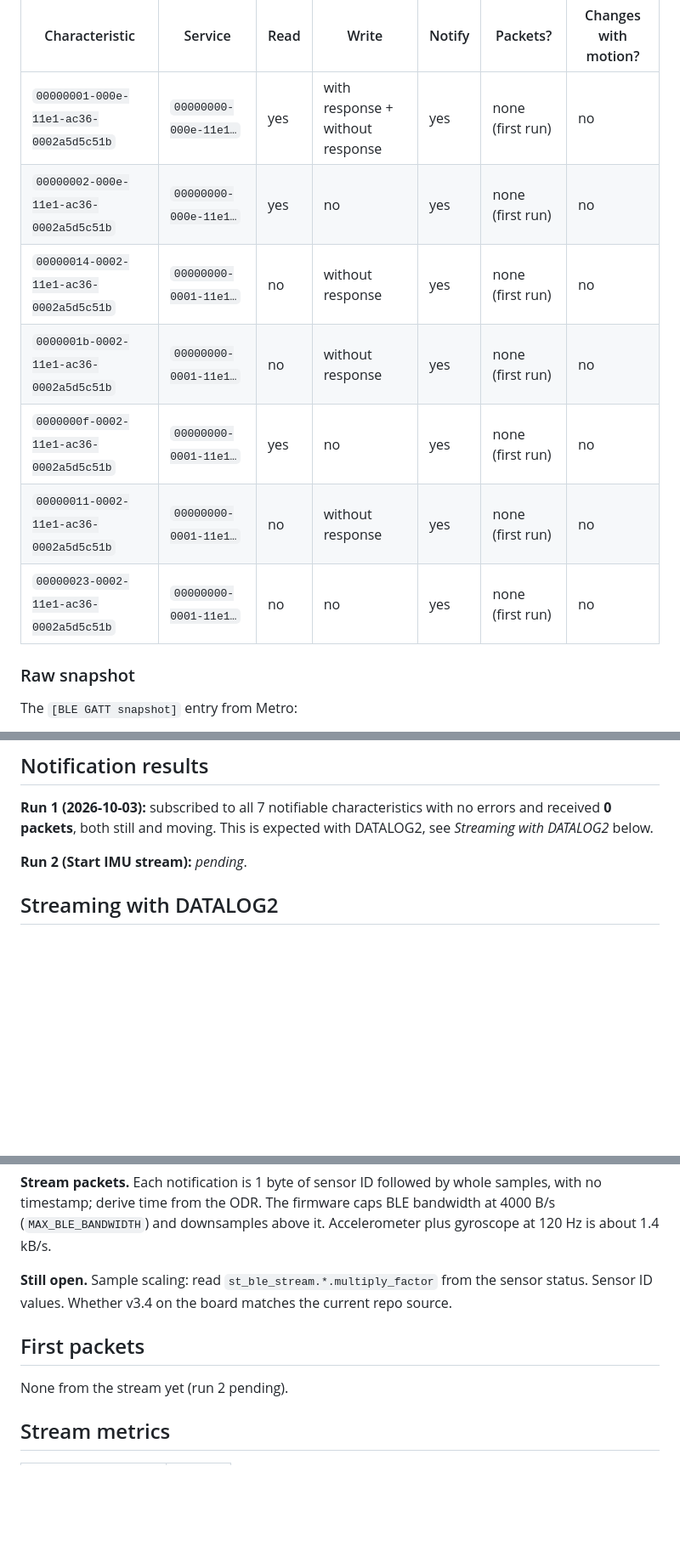
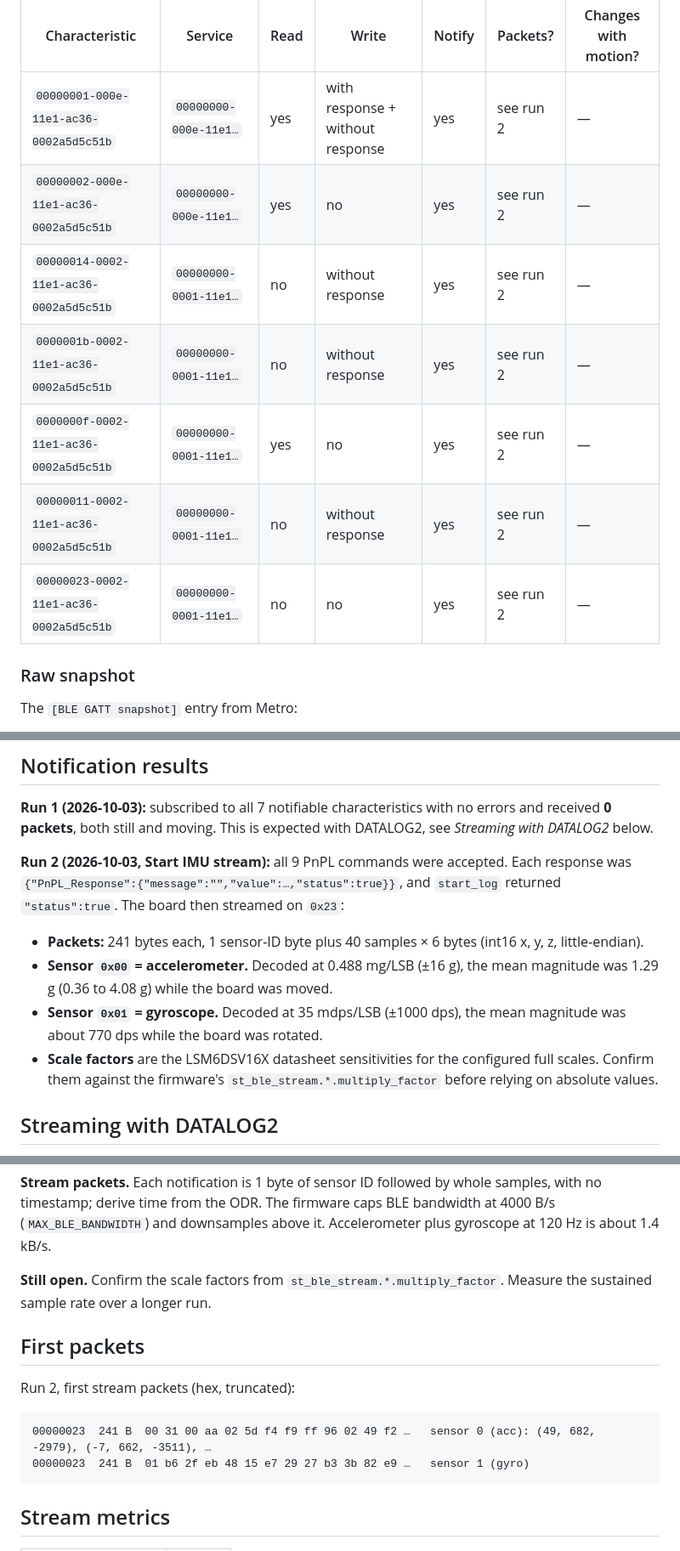
Before and after one commit to Fahadhb135/car-assistant-wolfhacks, a Markdown page: docs/steval-mkboxpro-results.md, 3 parts joined by grey strips. Shown at 85% size. GitHub-like rendering; blank space fills up the shorter version.

Commit message:
Record first live SensorTile IMU stream over BLE
All DATALOG2 PnPL commands were accepted; sensor 0 is the accelerometer
and sensor 1 the gyroscope, 40 samples per 241-byte packet.

Co-Authored-By: Claude Opus 5.5 <noreply@anthropic.com>

````diff
--- a/docs/steval-mkboxpro-results.md
+++ b/docs/steval-mkboxpro-results.md
@@ -34,13 +34,13 @@ The feature characteristics use the `…-0002-11e1-ac36-…` (BlueST extended fe
 
 | Characteristic | Service | Read | Write | Notify | Packets? | Changes with motion? |
 |---|---|---|---|---|---|---|
-| `00000001-000e-11e1-ac36-0002a5d5c51b` | `00000000-000e-11e1…` | yes | with response + without response | yes | none (first run) | no |
-| `00000002-000e-11e1-ac36-0002a5d5c51b` | `00000000-000e-11e1…` | yes | no | yes | none (first run) | no |
-| `00000014-0002-11e1-ac36-0002a5d5c51b` | `00000000-0001-11e1…` | no | without response | yes | none (first run) | no |
-| `0000001b-0002-11e1-ac36-0002a5d5c51b` | `00000000-0001-11e1…` | no | without response | yes | none (first run) | no |
-| `0000000f-0002-11e1-ac36-0002a5d5c51b` | `00000000-0001-11e1…` | yes | no | yes | none (first run) | no |
-| `00000011-0002-11e1-ac36-0002a5d5c51b` | `00000000-0001-11e1…` | no | without response | yes | none (first run) | no |
-| `00000023-0002-11e1-ac36-0002a5d5c51b` | `00000000-0001-11e1…` | no | no | yes | none (first run) | no |
+| `00000001-000e-11e1-ac36-0002a5d5c51b` | `00000000-000e-11e1…` | yes | with response + without response | yes | see run 2 | — |
+| `00000002-000e-11e1-ac36-0002a5d5c51b` | `00000000-000e-11e1…` | yes | no | yes | see run 2 | — |
+| `00000014-0002-11e1-ac36-0002a5d5c51b` | `00000000-0001-11e1…` | no | without response | yes | see run 2 | — |
+| `0000001b-0002-11e1-ac36-0002a5d5c51b` | `00000000-0001-11e1…` | no | without response | yes | see run 2 | — |
+| `0000000f-0002-11e1-ac36-0002a5d5c51b` | `00000000-0001-11e1…` | yes | no | yes | see run 2 | — |
+| `00000011-0002-11e1-ac36-0002a5d5c51b` | `00000000-0001-11e1…` | no | without response | yes | see run 2 | — |
+| `00000023-0002-11e1-ac36-0002a5d5c51b` | `00000000-0001-11e1…` | no | no | yes | see run 2 | — |
 
 ### Raw snapshot
 
@@ -128,7 +128,12 @@ The `[BLE GATT snapshot]` entry from Metro:
 
 **Run 1 (2026-10-03):** subscribed to all 7 notifiable characteristics with no errors and received **0 packets**, both still and moving. This is expected with DATALOG2, see *Streaming with DATALOG2* below.
 
-**Run 2 (Start IMU stream):** _pending_.
+**Run 2 (2026-10-03, Start IMU stream):** all 9 PnPL commands were accepted. Each response was `{"PnPL_Response":{"message":"","value":…,"status":true}}`, and `start_log` returned `"status":true`. The board then streamed on `0x23`:
+
+- **Packets:** 241 bytes each, 1 sensor-ID byte plus 40 samples × 6 bytes (int16 x, y, z, little-endian).
+- **Sensor `0x00` = accelerometer.** Decoded at 0.488 mg/LSB (±16 g), the mean magnitude was 1.29 g (0.36 to 4.08 g) while the board was moved.
+- **Sensor `0x01` = gyroscope.** Decoded at 35 mdps/LSB (±1000 dps), the mean magnitude was about 770 dps while the board was rotated.
+- **Scale factors** are the LSM6DSV16X datasheet sensitivities for the configured full scales. Confirm them against the firmware's `st_ble_stream.*.multiply_factor` before relying on absolute values.
 
 ## Streaming with DATALOG2
 
@@ -165,11 +170,16 @@ Commands sent by **Start IMU stream**, in order, written to `0x1b`:
 
 **Stream packets.** Each notification is 1 byte of sensor ID followed by whole samples, with no timestamp; derive time from the ODR. The firmware caps BLE bandwidth at 4000 B/s (`MAX_BLE_BANDWIDTH`) and downsamples above it. Accelerometer plus gyroscope at 120 Hz is about 1.4 kB/s.
 
-**Still open.** Sample scaling: read `st_ble_stream.*.multiply_factor` from the sensor status. Sensor ID values. Whether v3.4 on the board matches the current repo source.
+**Still open.** Confirm the scale factors from `st_ble_stream.*.multiply_factor`. Measure the sustained sample rate over a longer run.
 
 ## First packets
 
-None from the stream yet (run 2 pending).
+Run 2, first stream packets (hex, truncated):
+
+```text
+00000023  241 B  00 31 00 aa 02 5d f4 f9 ff 96 02 49 f2 …   sensor 0 (acc): (49, 682, -2979), (-7, 662, -3511), …
+00000023  241 B  01 b6 2f eb 48 15 e7 29 27 b3 3b 82 e9 …   sensor 1 (gyro)
+```
 
 ## Stream metrics
 
````
Also changed, not shown: other parts of docs/steval-mkboxpro-results.md (+2 -2 lines).
